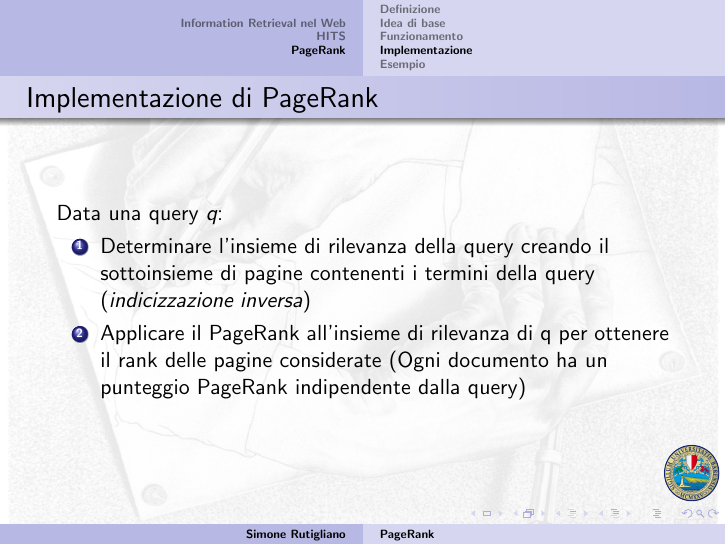
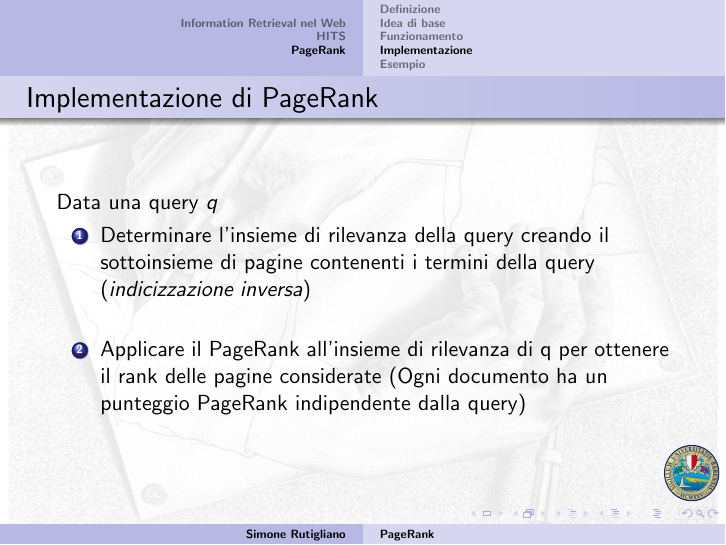
Before and after one commit to Simoruty/pagerank-slides, LaTeX slides (main.tex): page 26 of 36. Compiled offline with pdfLaTeX.

Commit message:
Finished

```diff
--- a/main.tex
+++ b/main.tex
@@ -473,9 +473,9 @@ thick,main node/.style={circle,fill=yellow!80,draw,font=\sffamily\Large\bfseries
 \subsection{Implementazione}
 \begin{frame}
 	\frametitle{Implementazione di PageRank}
-	Data una query \emph{q}:
+	Data una query \emph{q}
 	\begin{enumerate}
-		\item Determinare l'insieme di rilevanza della query creando il sottoinsieme di pagine contenenti i termini della query (\emph{indicizzazione inversa})
+		\item Determinare l'insieme di rilevanza della query creando il sottoinsieme di pagine contenenti i termini della query (\emph{indicizzazione inversa})\\~\\
 		\item Applicare il PageRank all'insieme di rilevanza di q per ottenere il rank delle pagine considerate (Ogni documento ha un punteggio PageRank indipendente dalla query)
 	\end{enumerate}
 \end{frame}
```
